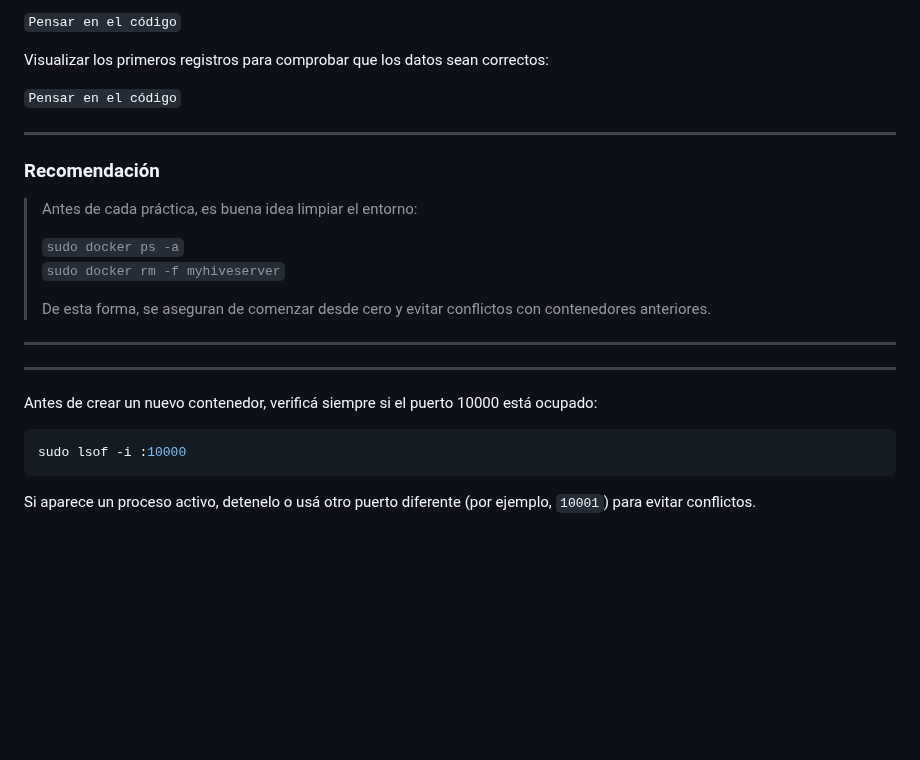
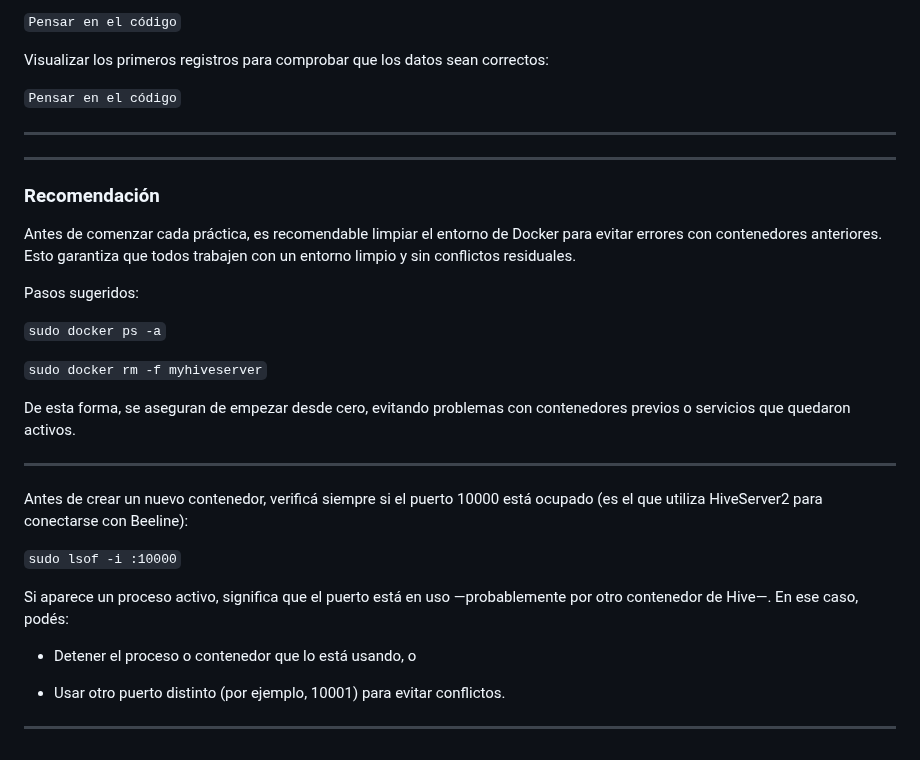
Before and after one commit to luciaalvarezuy/Big-Data-Course, a Markdown page: Hadoop/03_Hive_and_Bee/README.md, the part around the change. Rendered like a GitHub page; blank space fills up the shorter version.

Commit message:
Update recomendation
Updated recommendations for cleaning Docker environment and checking port usage.

````diff
--- a/Hadoop/03_Hive_and_Bee/README.md
+++ b/Hadoop/03_Hive_and_Bee/README.md
@@ -264,22 +264,32 @@ Visualizar los primeros registros para comprobar que los datos sean correctos:
 
 ---
 
+---
+
 ### Recomendación
 
-> Antes de cada práctica, es buena idea limpiar el entorno:
->
-> `sudo docker ps -a`
-> `sudo docker rm -f myhiveserver`
->
-> De esta forma, se aseguran de comenzar desde cero y evitar conflictos con contenedores anteriores.
+Antes de comenzar cada práctica, es recomendable limpiar el entorno de Docker para evitar errores con contenedores anteriores.
+Esto garantiza que todos trabajen con un entorno limpio y sin conflictos residuales.
+
+Pasos sugeridos:
+
+`sudo docker ps -a`
+
+`sudo docker rm -f myhiveserver`
+
+De esta forma, se aseguran de empezar desde cero, evitando problemas con contenedores previos o servicios que quedaron activos.
 
 ---
+
+Antes de crear un nuevo contenedor, verificá siempre si el puerto 10000 está ocupado (es el que utiliza HiveServer2 para conectarse con Beeline):
+
+`sudo lsof -i :10000`
+
+Si aparece un proceso activo, significa que el puerto está en uso —probablemente por otro contenedor de Hive—.
+En ese caso, podés:
+
+- Detener el proceso o contenedor que lo está usando, o
+
+- Usar otro puerto distinto (por ejemplo, 10001) para evitar conflictos.
+
 ---
-
-Antes de crear un nuevo contenedor, verificá siempre si el puerto 10000 está ocupado:
-
-```bash
-sudo lsof -i :10000
-```
-
-Si aparece un proceso activo, detenelo o usá otro puerto diferente (por ejemplo, `10001`) para evitar conflictos.
````
